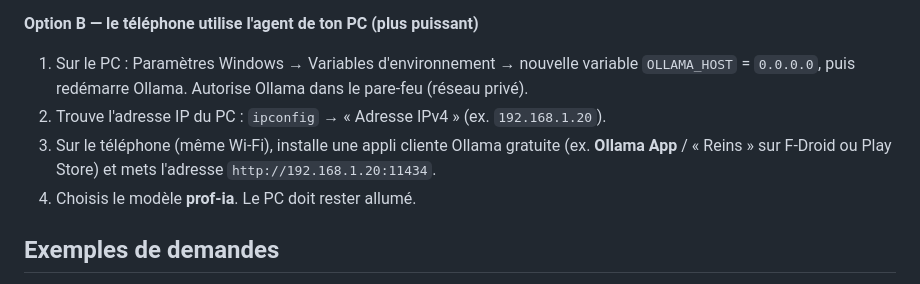
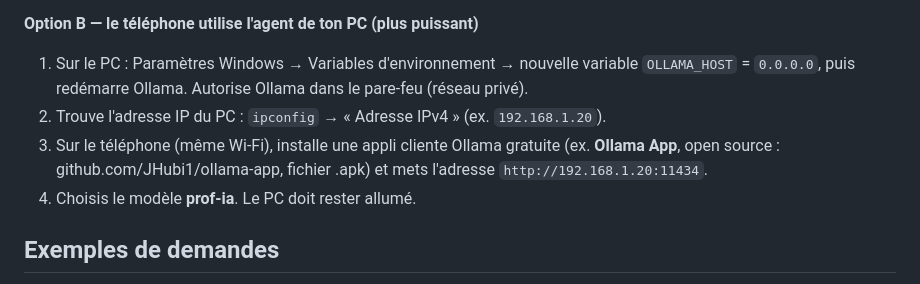
Before and after one commit to sob-busy/creation-animer, a Markdown page: agent-ia-prof/GUIDE.md, the part around the change. Rendered like a GitHub page.

Commit message:
Corrige le nom de l'appli Android cliente
Co-Authored-By: Claude Opus 5.5 <noreply@anthropic.com>
Claude-Session: https://claude.ai/code/session_01Pcd22ZcMVcAAiUNthXH8He

```diff
--- a/agent-ia-prof/GUIDE.md
+++ b/agent-ia-prof/GUIDE.md
@@ -53,7 +53,7 @@ On utilise **Page Assist**, une extension gratuite et légère (mieux qu'Open We
    `OLLAMA_HOST` = `0.0.0.0`, puis redémarre Ollama. Autorise Ollama dans le pare-feu (réseau privé).
 2. Trouve l'adresse IP du PC : `ipconfig` → « Adresse IPv4 » (ex. `192.168.1.20`).
 3. Sur le téléphone (même Wi-Fi), installe une appli cliente Ollama gratuite
-   (ex. **Ollama App** / « Reins » sur F-Droid ou Play Store) et mets l'adresse `http://192.168.1.20:11434`.
+   (ex. **Ollama App**, open source : github.com/JHubi1/ollama-app, fichier .apk) et mets l'adresse `http://192.168.1.20:11434`.
 4. Choisis le modèle **prof-ia**. Le PC doit rester allumé.
 
 ## Exemples de demandes
```
